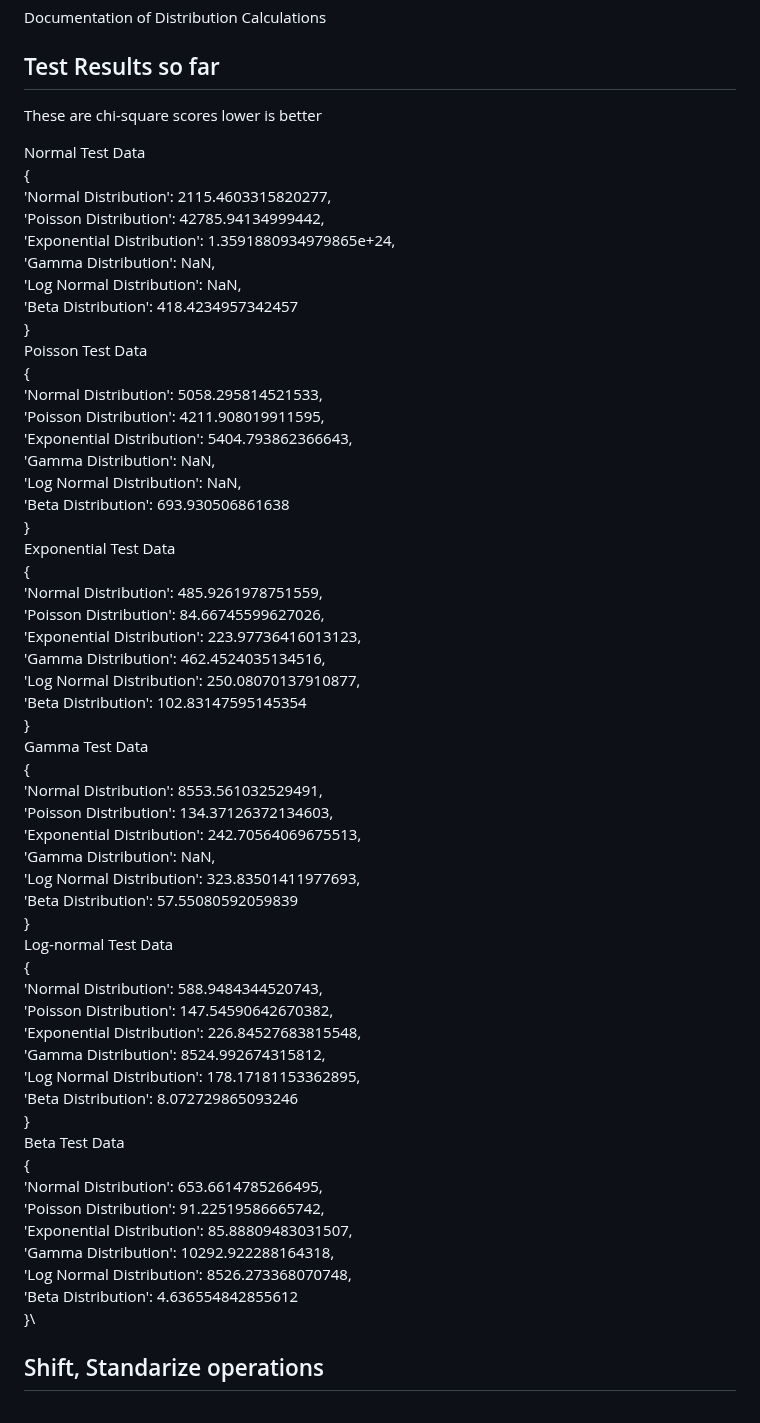
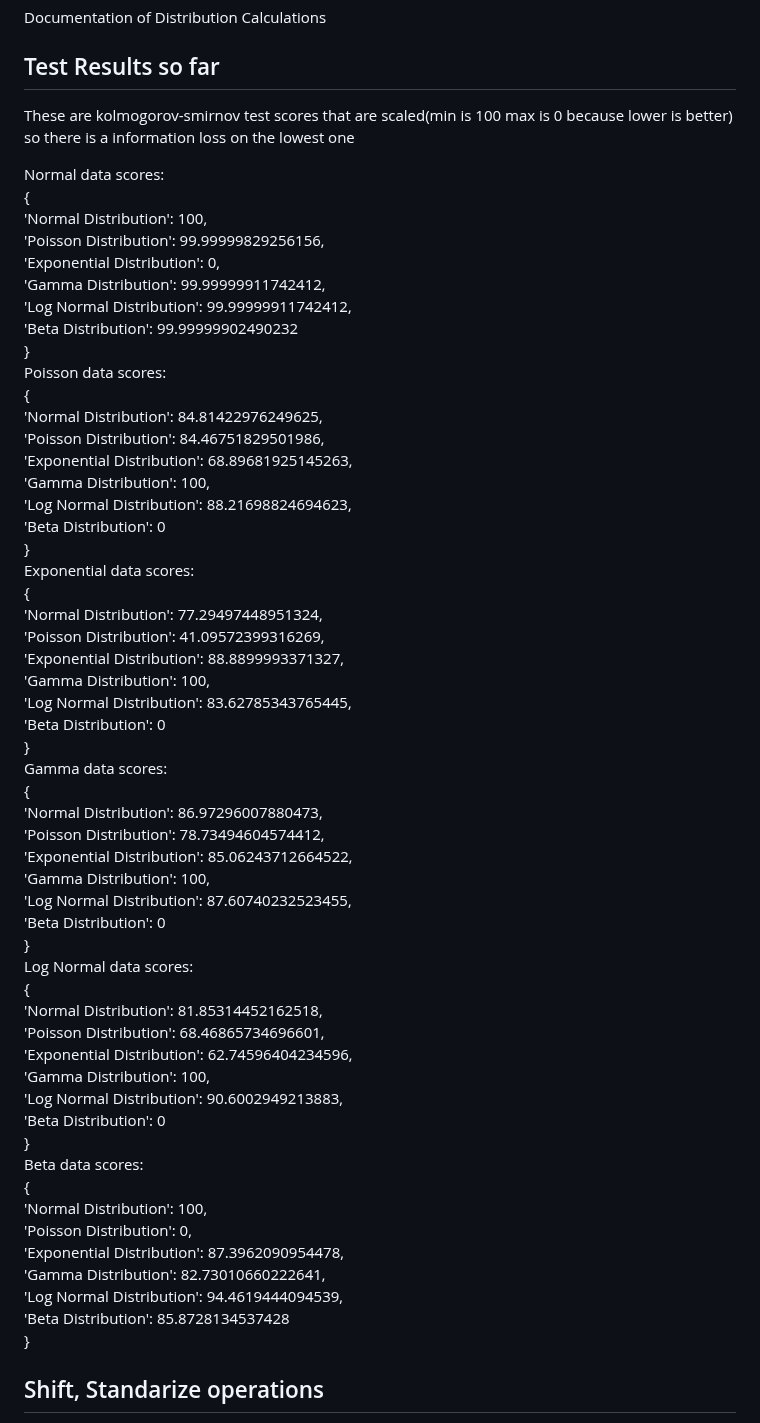
Before and after one commit to uralaltan/best-fitting-distribution, a Markdown page: README.md, the part around the change. Rendered like a GitHub page.

```diff
--- a/README.md
+++ b/README.md
@@ -3,62 +3,62 @@ Documentation of Distribution Calculations
 
 ## Test Results so far
 
-These are chi-square scores lower is better
+These are kolmogorov-smirnov test scores that are scaled(min is 100 max is 0 because lower is better) so there is a information loss on the lowest one
 
-Normal Test Data\
+Normal data scores:\
 {\
-  'Normal Distribution': 2115.4603315820277,\
-  'Poisson Distribution': 42785.94134999442,\
-  'Exponential Distribution': 1.3591880934979865e+24,\
-  'Gamma Distribution': NaN,\
-  'Log Normal Distribution': NaN,\
-  'Beta Distribution': 418.4234957342457\
+  'Normal Distribution': 100,\
+  'Poisson Distribution': 99.99999829256156,\
+  'Exponential Distribution': 0,\
+  'Gamma Distribution': 99.99999911742412,\
+  'Log Normal Distribution': 99.99999911742412,\
+  'Beta Distribution': 99.99999902490232\
 }\
-Poisson Test Data\
+Poisson data scores:\
 {\
-  'Normal Distribution': 5058.295814521533,\
-  'Poisson Distribution': 4211.908019911595,\
-  'Exponential Distribution': 5404.793862366643,\
-  'Gamma Distribution': NaN,\
-  'Log Normal Distribution': NaN,\
-  'Beta Distribution': 693.930506861638\
+  'Normal Distribution': 84.81422976249625,\
+  'Poisson Distribution': 84.46751829501986,\
+  'Exponential Distribution': 68.89681925145263,\
+  'Gamma Distribution': 100,\
+  'Log Normal Distribution': 88.21698824694623,\
+  'Beta Distribution': 0\
 }\
-Exponential Test Data\
+Exponential data scores:\
 {\
-  'Normal Distribution': 485.9261978751559,\
-  'Poisson Distribution': 84.66745599627026,\
-  'Exponential Distribution': 223.97736416013123,\
-  'Gamma Distribution': 462.4524035134516,\
-  'Log Normal Distribution': 250.08070137910877,\
-  'Beta Distribution': 102.83147595145354\
+  'Normal Distribution': 77.29497448951324,\
+  'Poisson Distribution': 41.09572399316269,\
+  'Exponential Distribution': 88.8899993371327,\
+  'Gamma Distribution': 100,\
+  'Log Normal Distribution': 83.62785343765445,\
+  'Beta Distribution': 0\
 }\
-Gamma Test Data\
+Gamma data scores:\
 {\
-  'Normal Distribution': 8553.561032529491,\
-  'Poisson Distribution': 134.37126372134603,\
-  'Exponential Distribution': 242.70564069675513,\
-  'Gamma Distribution': NaN,\
-  'Log Normal Distribution': 323.83501411977693,\
-  'Beta Distribution': 57.55080592059839\
+  'Normal Distribution': 86.97296007880473,\
+  'Poisson Distribution': 78.73494604574412,\
+  'Exponential Distribution': 85.06243712664522,\
+  'Gamma Distribution': 100,\
+  'Log Normal Distribution': 87.60740232523455,\
+  'Beta Distribution': 0\
 }\
-Log-normal Test Data\
+Log Normal data scores:\
 {\
-  'Normal Distribution': 588.9484344520743,\
-  'Poisson Distribution': 147.54590642670382,\
-  'Exponential Distribution': 226.84527683815548,\
-  'Gamma Distribution': 8524.992674315812,\
-  'Log Normal Distribution': 178.17181153362895,\
-  'Beta Distribution': 8.072729865093246\
+  'Normal Distribution': 81.85314452162518,\
+  'Poisson Distribution': 68.46865734696601,\
+  'Exponential Distribution': 62.74596404234596,\
+  'Gamma Distribution': 100,\
+  'Log Normal Distribution': 90.6002949213883,\
+  'Beta Distribution': 0\
 }\
-Beta Test Data\
+Beta data scores:\
 {\
-  'Normal Distribution': 653.6614785266495,\
-  'Poisson Distribution': 91.22519586665742,\
-  'Exponential Distribution': 85.88809483031507,\
-  'Gamma Distribution': 10292.922288164318,\
-  'Log Normal Distribution': 8526.273368070748,\
-  'Beta Distribution': 4.636554842855612\
-}\
+  'Normal Distribution': 100,\
+  'Poisson Distribution': 0,\
+  'Exponential Distribution': 87.3962090954478,\
+  'Gamma Distribution': 82.73010660222641,\
+  'Log Normal Distribution': 94.4619444094539,\
+  'Beta Distribution': 85.8728134537428\
+}
 
 ## Shift, Standarize operations
 
```
